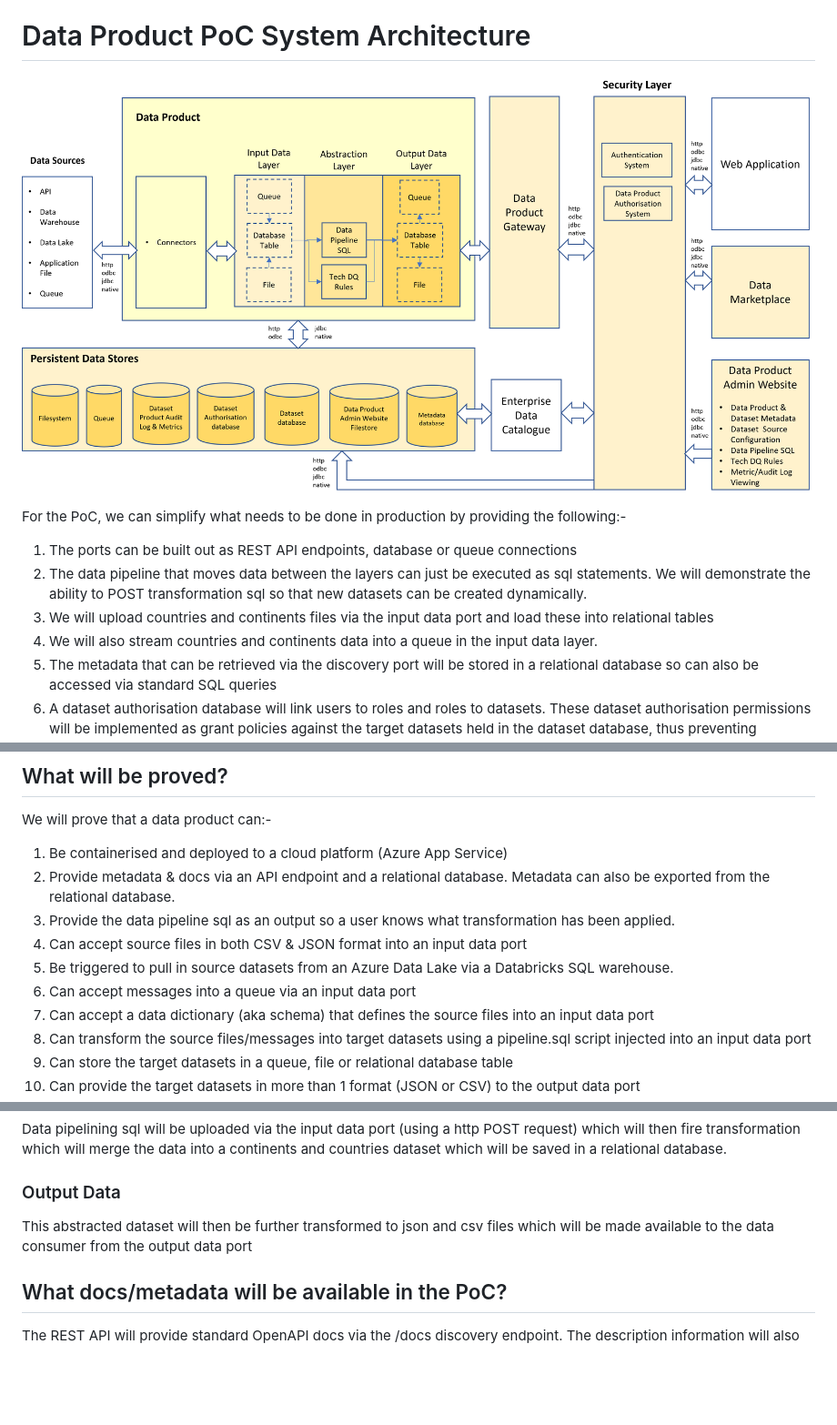
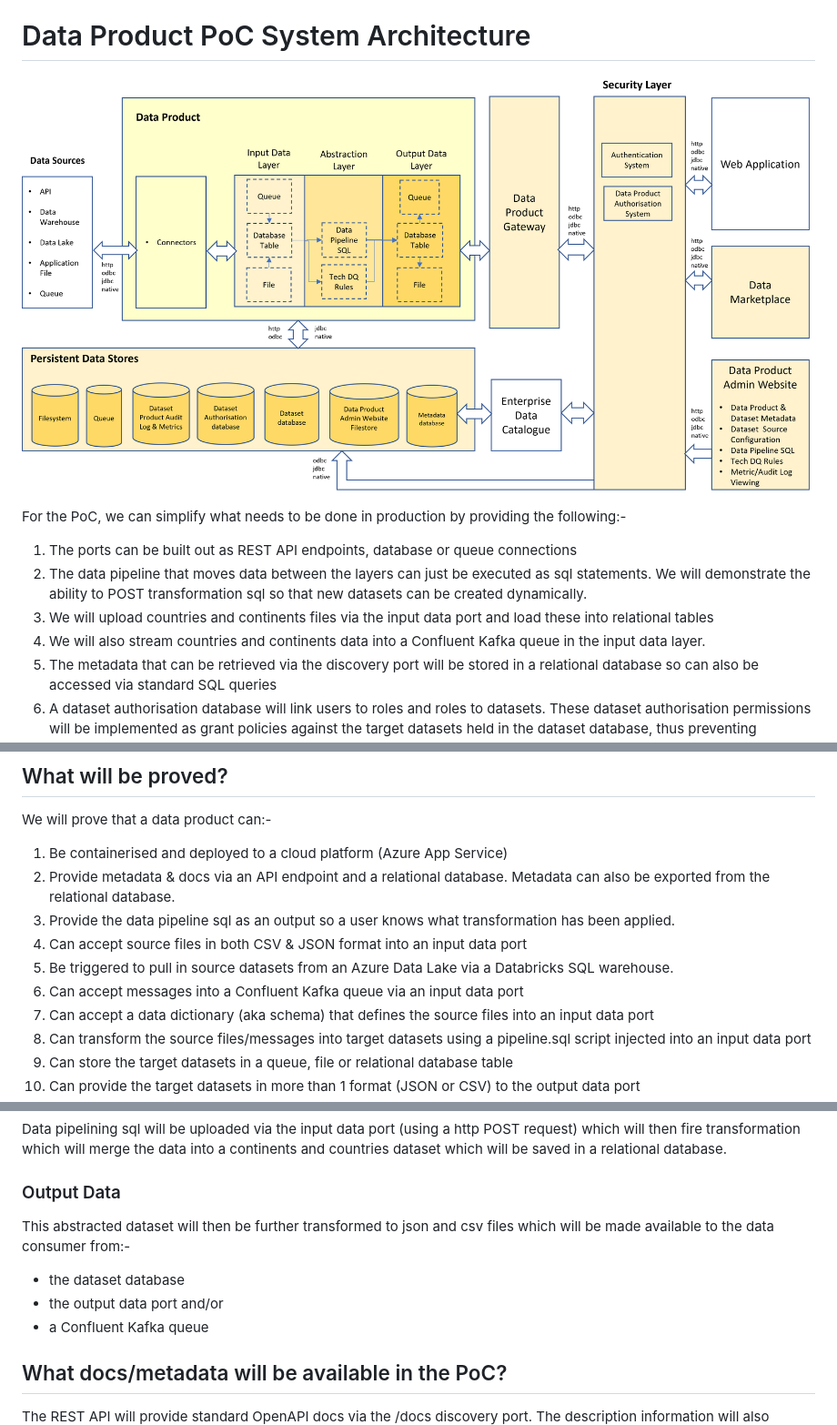
Before and after one commit to deytalytics/dataproductpoc-docs, a Markdown page: dp-poc.md, 3 parts joined by grey strips. Shown: that part at 91% size. Drawn GitHub-style; pictures changed too: detailed-dp-architecture-overview.png; blank space fills up the shorter version.

```diff
--- a/dp-poc.md
+++ b/dp-poc.md
@@ -25,7 +25,7 @@ For the PoC, we can simplify what needs to be done in production by providing th
 2. The data pipeline that moves data between the layers can just be executed as sql statements.
 We will demonstrate the ability to POST transformation sql so that new datasets can be created dynamically.
 3. We will upload countries and continents files via the input data port and load these into relational tables
-4. We will also stream countries and continents data into a queue in the input data layer.
+4. We will also stream countries and continents data into a Confluent Kafka queue in the input data layer.
 7. The metadata that can be retrieved via the discovery port will be stored in a relational database so can also be accessed via standard SQL queries
 8. A dataset authorisation database will link users to roles and roles to datasets.
 These dataset authorisation permissions will be implemented as grant policies against the target datasets
@@ -40,7 +40,7 @@ We will prove that a data product can:-
 3. Provide the data pipeline sql as an output so a user knows what transformation has been applied.
 4. Can accept source files in both CSV & JSON format into an input data port
 5. Be triggered to pull in source datasets from an Azure Data Lake via a Databricks SQL warehouse.
-6. Can accept messages into a queue via an input data port
+6. Can accept messages into a Confluent Kafka queue via an input data port
 7. Can accept a data dictionary (aka schema) that defines the source files into an input data port
 8. Can transform the source files/messages into target datasets using a pipeline.sql script injected into an input data port
 9. Can store the target datasets in a queue, file or relational database table
@@ -116,8 +118,12 @@ We will be demonstrating 2 main methods for getting these source datasets into t
 Data pipelining sql will be uploaded via the input data port (using a http POST request) which will then fire transformation which will merge the data into a continents and countries dataset which will be saved in a relational database.
 
 ### Output Data
-This abstracted dataset will then be further transformed to json and csv files which will be made available to the data consumer from the output data port
+This abstracted dataset will then be further transformed to json and csv files which will be made available to the data consumer from:-
+* the dataset database
+* the output data port
+and/or
+* a Confluent Kafka queue
 
 ## What docs/metadata will be available in the PoC?
-The REST API will provide standard OpenAPI docs via the /docs discovery endpoint.
+The REST API will provide standard OpenAPI docs via the /docs discovery port.
 The description information will also include extra [data product metadata](dp-docs_and_metadata.md)
```
Also changed, not shown: other parts of dp-poc.md (+6 -4 lines).
